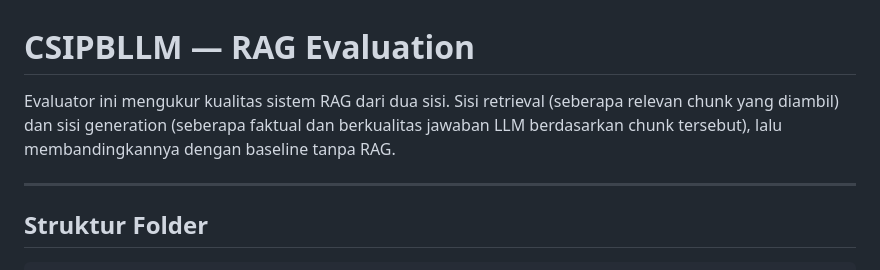
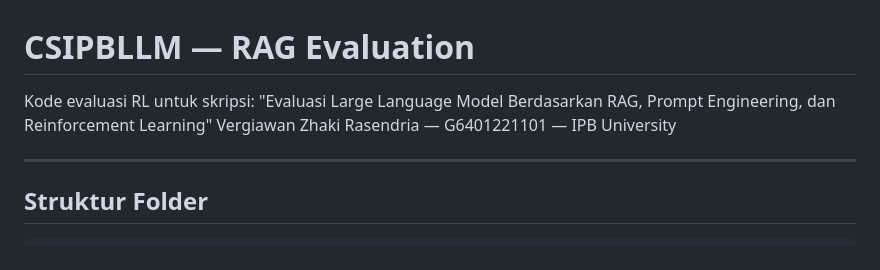
Before and after one commit to vzhakir/pls-ct-evaluation, a Markdown page: pls-rag/README.md, the part around the change. GitHub-like rendering.

Commit message:
Revise README with evaluation code details
Update README to include evaluation code reference.

```diff
--- a/pls-rag/README.md
+++ b/pls-rag/README.md
@@ -1,5 +1,5 @@
 # CSIPBLLM — RAG Evaluation
-Evaluator ini mengukur kualitas sistem RAG dari dua sisi. Sisi retrieval (seberapa relevan chunk yang diambil) dan sisi generation (seberapa faktual dan berkualitas jawaban LLM berdasarkan chunk tersebut), lalu membandingkannya dengan baseline tanpa RAG.
+Kode evaluasi RL untuk skripsi: "Evaluasi Large Language Model Berdasarkan RAG, Prompt Engineering, dan Reinforcement Learning" Vergiawan Zhaki Rasendria — G6401221101 — IPB University
 
 ---
 
```
